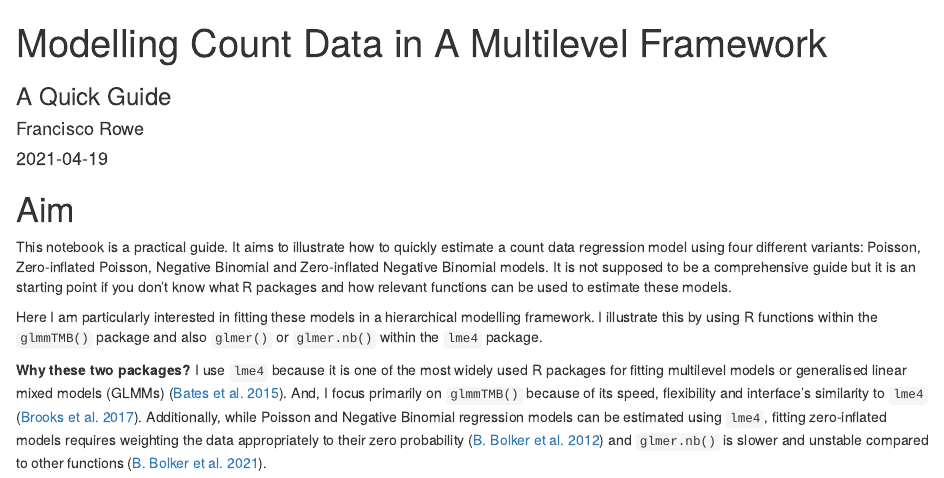
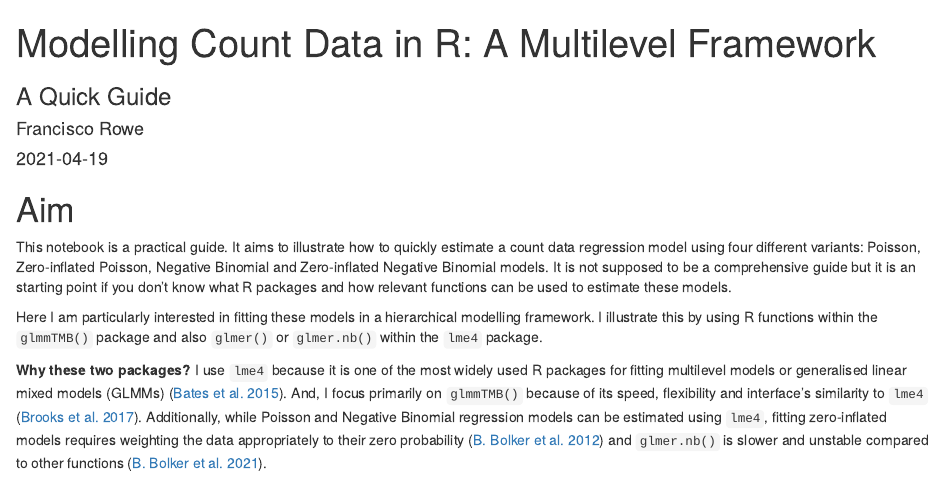
Before and after one commit to fcorowe/countdata_modelling, an R Markdown document (index.Rmd): the page in a window 1100 px wide, from its top. Rendered offline with R 4.5, knitr and Pandoc, with nearby package versions; drawn as R Markdown's standard HTML page in place of the format the file asks for; some code elsewhere in the file could not run offline; a web font asked for in the figures is replaced by an installed one.

Commit message:
Update index.Rmd

```diff
--- a/index.Rmd
+++ b/index.Rmd
@@ -1,5 +1,5 @@
 ---
-title: "Modelling Count Data in A Multilevel Framework"
+title: "Modelling Count Data in R: A Multilevel Framework"
 subtitle: "A Quick Guide"
 author: "Francisco Rowe"
 date: "`r Sys.Date()`"
```
